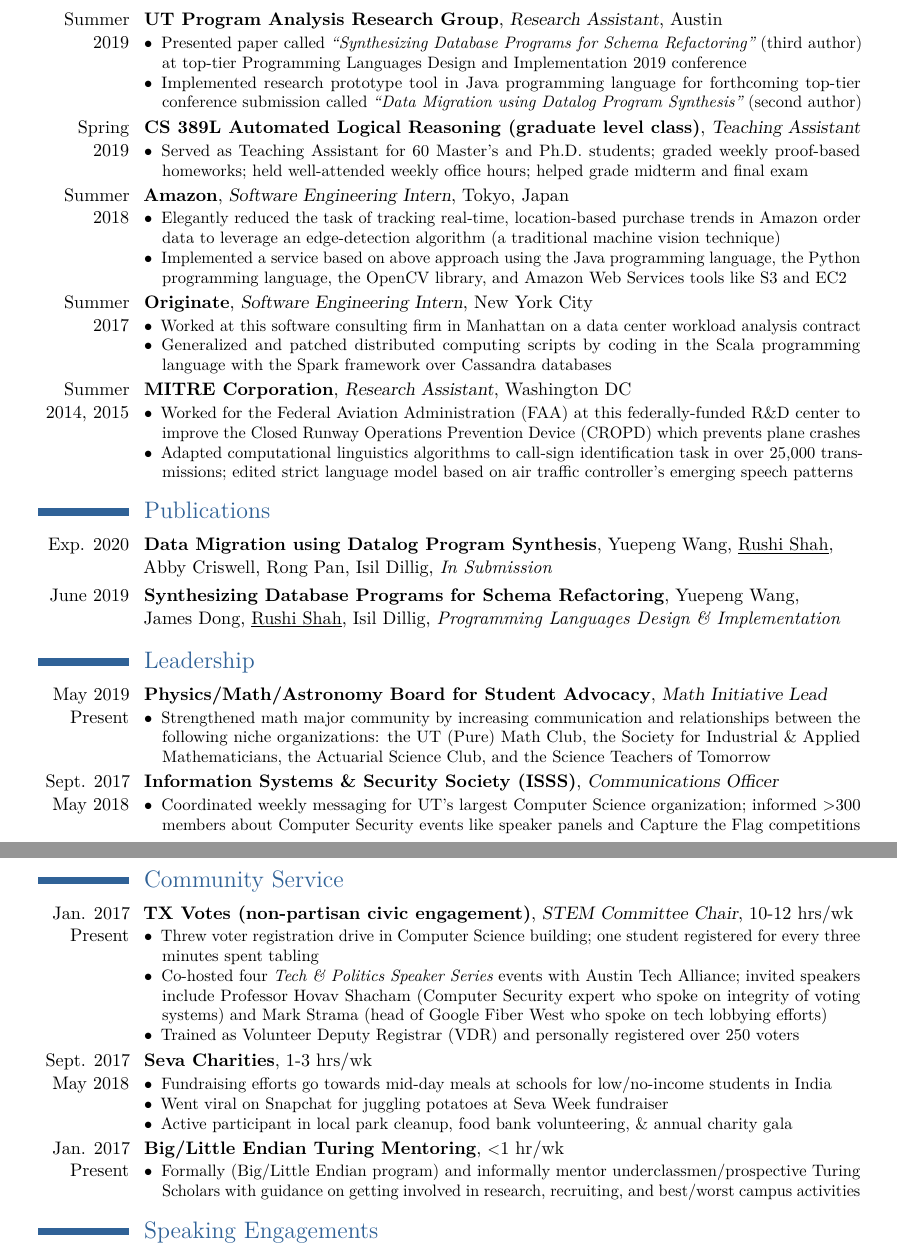
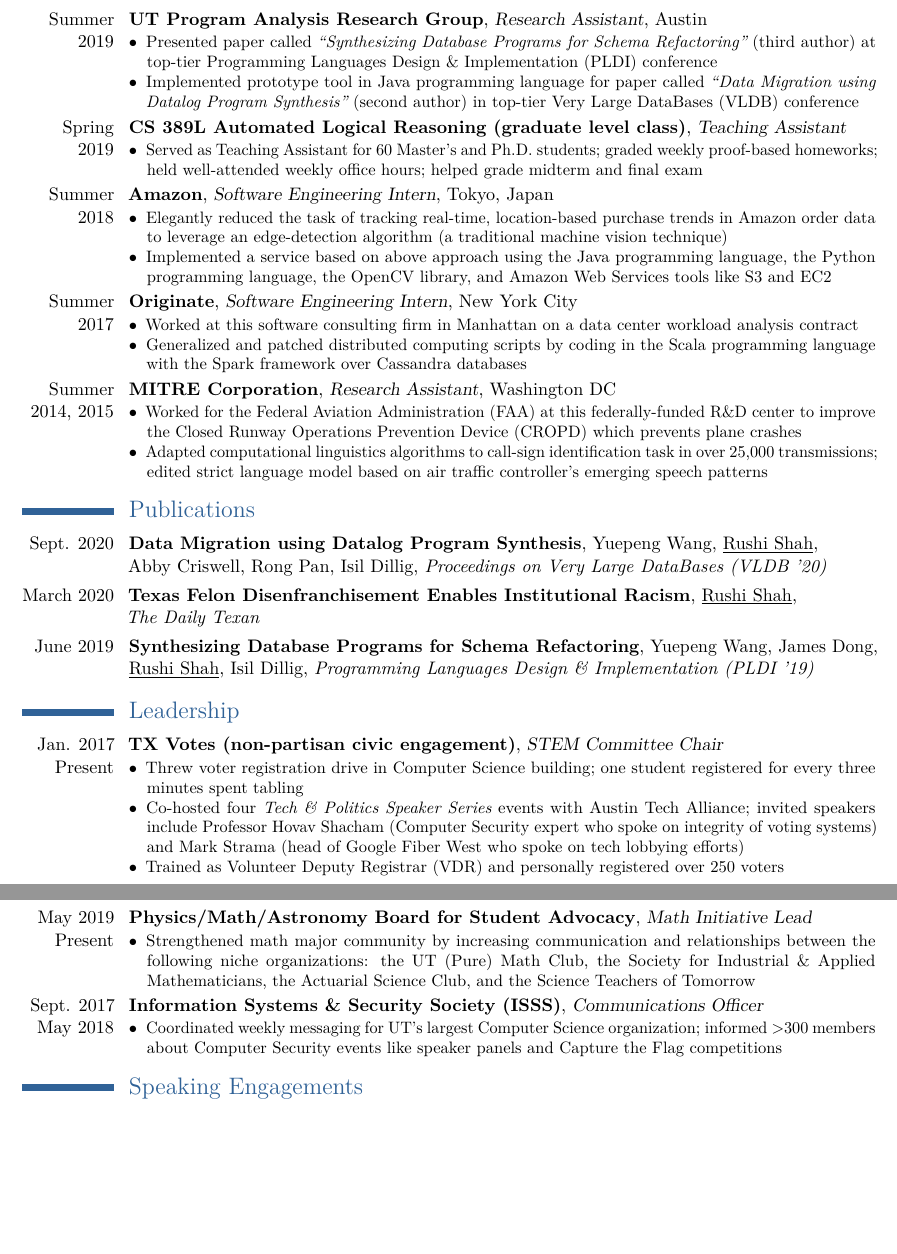
Before and after one commit to 2016rshah/resume, a LaTeX CV (latex_resume/cv.tex): two parts of pages 1 and 2 of 2, joined at a grey line, cut so that both start at the same text, the shorter picture padded with empty space. Compiled offline with pdfLaTeX.

Commit message:
Updated resume

```diff
--- a/latex_resume/cv.tex
+++ b/latex_resume/cv.tex
@@ -33,7 +33,7 @@
 
 \usepackage{lipsum} % Used for inserting dummy 'Lorem ipsum' text into the template
 
-\usepackage[scale=.81]{geometry} % Reduce document margins
+\usepackage[scale=.84]{geometry} % Reduce document margins
 % \usepackage[margin=.7in]{geometry}
 
 \setlength{\hintscolumnwidth}{1.95cm} % Uncomment to change the width of the dates column
@@ -82,8 +82,8 @@
 
 \cventry{Summer 2019}{UT Program Analysis Research Group}{Research Assistant}{Austin}{}{
 	\begin{description}
-		\item[$\bullet$] Presented paper called {\em``Synthesizing Database Programs for Schema Refactoring''} (third author) at top-tier Programming Languages Design and Implementation 2019 conference
-		\item[$\bullet$] Implemented research prototype tool in Java programming language for forthcoming top-tier conference submission called {\em ``Data Migration using Datalog Program Synthesis''} (second author)
+		\item[$\bullet$] Presented paper called {\em``Synthesizing Database Programs for Schema Refactoring''} (third author) at top-tier Programming Languages Design \& Implementation (PLDI) conference
+		\item[$\bullet$] Implemented prototype tool in Java programming language for paper called {\em ``Data Migration using Datalog Program Synthesis''} (second author) in top-tier Very Large DataBases (VLDB) conference
 		% \item[$\bullet$] Research interest in program synthesis for database-driven web applications; implementations completed in Java programming language with Z3 SMT solver and Souffle Datalog engine
 	\end{description}
 }
@@ -151,11 +151,22 @@
 
 \section{Publications}
 
-\cventry{Exp. 2020}{Data Migration using Datalog Program Synthesis}{}{Yuepeng Wang, \underline{Rushi Shah}, \newline Abby Criswell, Rong Pan, Isil Dillig}{\textit{In Submission}}{}
+\cventry{Sept. 2020}{Data Migration using Datalog Program Synthesis}{}{Yuepeng Wang, \underline{Rushi Shah}, \newline{} Abby Criswell, Rong Pan, Isil Dillig}{\textit{Proceedings on Very Large DataBases (VLDB '20)}}{}
 
-\cventry{June 2019}{Synthesizing Database Programs for Schema Refactoring}{}{Yuepeng Wang, \newline James Dong, \underline{Rushi Shah}, Isil Dillig}{\textit{Programming Languages Design \& Implementation}}{}
+\cventry{March 2020}{Texas Felon Disenfranchisement Enables Institutional Racism}{}{\underline{Rushi Shah}}{\newline{} \textit{The Daily Texan}}{}
+
+\cventry{June 2019}{Synthesizing Database Programs for Schema Refactoring}{}{Yuepeng Wang, James Dong, \underline{Rushi Shah}, Isil Dillig}{\textit{Programming Languages Design \& Implementation (PLDI '19)}}{}
 
 \section{Leadership}
+
+\cventry{Jan. 2017 \\ Present}{TX Votes (non-partisan civic engagement)}{STEM Committee Chair}{}{}{
+\begin{description}
+	\item[$\bullet$] Threw voter registration drive in Computer Science building; one student registered for every three minutes spent tabling
+	\item[$\bullet$] Co-hosted four {\em Tech \& Politics Speaker Series} events with Austin Tech Alliance; invited speakers include Professor Hovav Shacham (Computer Security expert who spoke on integrity of voting systems) and Mark Strama (head of Google Fiber West who spoke on tech lobbying efforts)
+	\item[$\bullet$] Trained as Volunteer Deputy Registrar (VDR) and personally registered over 250 voters
+\end{description}}
+% 10-12 hrs/wk
+% Organized voter registration drive in CS building (one student registered every three minutes).
 
 \cventry{May 2019 \\ Present}{Physics/Math/Astronomy Board for Student Advocacy}{Math Initiative Lead}{}{}{
 \begin{description}
@@ -167,26 +178,21 @@
 	\item[$\bullet$] Coordinated weekly messaging for UT's largest Computer Science organization; informed >300 members about Computer Security events like speaker panels and Capture the Flag competitions
 \end{description}}
 
-\section{Community Service}
+% \section{Community Service}
 
-\cventry{Jan. 2017 \\ Present}{TX Votes (non-partisan civic engagement)}{STEM Committee Chair}{10-12 hrs/wk}{}{
-\begin{description}
-	\item[$\bullet$] Threw voter registration drive in Computer Science building; one student registered for every three minutes spent tabling
-	\item[$\bullet$] Co-hosted four {\em Tech \& Politics Speaker Series} events with Austin Tech Alliance; invited speakers include Professor Hovav Shacham (Computer Security expert who spoke on integrity of voting systems) and Mark Strama (head of Google Fiber West who spoke on tech lobbying efforts)
-	\item[$\bullet$] Trained as Volunteer Deputy Registrar (VDR) and personally registered over 250 voters
-\end{description}} % Organized voter registration drive in CS building (one student registered every three minutes).
 
-\cventry{Sept. 2017 \\ May 2018}{Seva Charities}{}{1-3 hrs/wk}{}{
-\begin{description}
-	\item[$\bullet$] Fundraising efforts go towards mid-day meals at schools for low/no-income students in India
-	\item[$\bullet$] Went viral on Snapchat for juggling potatoes at Seva Week fundraiser
-	\item[$\bullet$] Active participant in local park cleanup, food bank volunteering, \& annual charity gala
-\end{description}}
 
-\cventry{Jan. 2017 \\ Present}{Big/Little Endian Turing Mentoring}{}{{\small <}1 hr/wk}{}{
-\begin{description}
-	\item[$\bullet$] Formally (Big/Little Endian program) and informally mentor underclassmen/prospective Turing Scholars with guidance on getting involved in research, recruiting, and best/worst campus activities
-\end{description}}
+% \cventry{Sept. 2017 \\ May 2018}{Seva Charities}{}{1-3 hrs/wk}{}{
+% \begin{description}
+% 	\item[$\bullet$] Fundraising efforts go towards mid-day meals at schools for low/no-income students in India
+% 	\item[$\bullet$] Went viral on Snapchat for juggling potatoes at Seva Week fundraiser
+% 	\item[$\bullet$] Active participant in local park cleanup, food bank volunteering, \& annual charity gala
+% \end{description}}
+
+% \cventry{Jan. 2017 \\ Present}{Big/Little Endian Turing Mentoring}{}{{\small <}1 hr/wk}{}{
+% \begin{description}
+% 	\item[$\bullet$] Formally (Big/Little Endian program) and informally mentor underclassmen/prospective Turing Scholars with guidance on getting involved in research, recruiting, and best/worst campus activities
+% \end{description}}
 
 \section{Speaking Engagements}
 
```
Also changed, not shown: latex_resume/cv.pdf.
